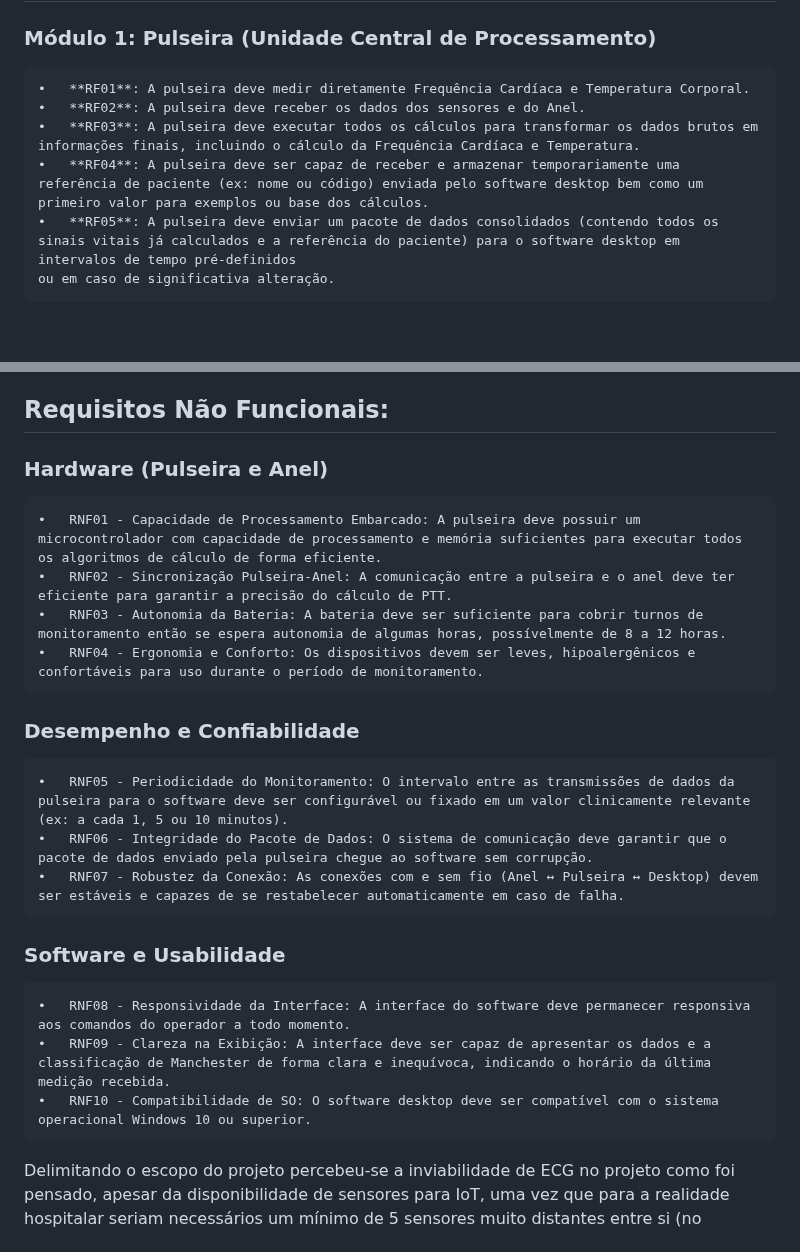
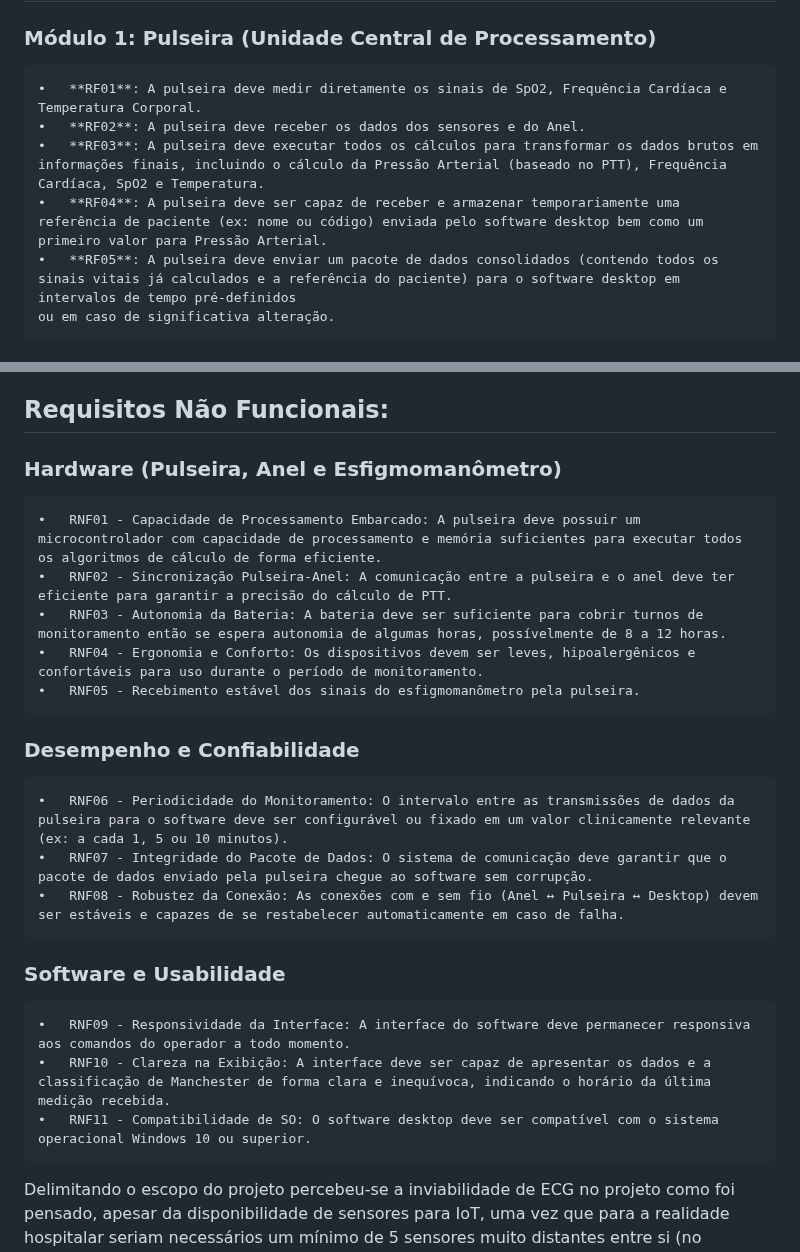
Before and after one commit to Jonathas-Ray/VigiaMed, a Markdown page: README.md, 2 parts joined by grey strips. GitHub-like rendering; blank space fills up the shorter version.

```diff
--- a/README.md
+++ b/README.md
@@ -11,10 +11,10 @@ dados.<br>
 
 ## Requisitos Funcionais:
 ### Módulo 1: Pulseira (Unidade Central de Processamento)
-    •	**RF01**: A pulseira deve medir diretamente Frequência Cardíaca e Temperatura Corporal.
+    •	**RF01**: A pulseira deve medir diretamente os sinais de SpO2, Frequência Cardíaca e Temperatura Corporal.
     •	**RF02**: A pulseira deve receber os dados dos sensores e do Anel.
-    •	**RF03**: A pulseira deve executar todos os cálculos para transformar os dados brutos em informações finais, incluindo o cálculo da Frequência Cardíaca e Temperatura.
-    •	**RF04**: A pulseira deve ser capaz de receber e armazenar temporariamente uma referência de paciente (ex: nome ou código) enviada pelo software desktop bem como um primeiro valor para exemplos ou base dos cálculos.
+    •	**RF03**: A pulseira deve executar todos os cálculos para transformar os dados brutos em informações finais, incluindo o cálculo da Pressão Arterial (baseado no PTT), Frequência Cardíaca, SpO2 e Temperatura.
+    •	**RF04**: A pulseira deve ser capaz de receber e armazenar temporariamente uma referência de paciente (ex: nome ou código) enviada pelo software desktop bem como um primeiro valor para Pressão Arterial.
     •	**RF05**: A pulseira deve enviar um pacote de dados consolidados (contendo todos os sinais vitais já calculados e a referência do paciente) para o software desktop em intervalos de tempo pré-definidos
     ou em caso de significativa alteração.
 ### Módulo 2: Anel (Sensor Auxiliar)
@@ -31,18 +31,19 @@ dados.<br>
 =======
 
 ## Requisitos Não Funcionais:
-### Hardware (Pulseira e Anel)
+### Hardware (Pulseira, Anel e Esfigmomanômetro)
     •	RNF01 - Capacidade de Processamento Embarcado: A pulseira deve possuir um microcontrolador com capacidade de processamento e memória suficientes para executar todos os algoritmos de cálculo de forma eficiente.
     •	RNF02 - Sincronização Pulseira-Anel: A comunicação entre a pulseira e o anel deve ter eficiente para garantir a precisão do cálculo de PTT.
     •	RNF03 - Autonomia da Bateria: A bateria deve ser suficiente para cobrir turnos de monitoramento então se espera autonomia de algumas horas, possívelmente de 8 a 12 horas.
     •	RNF04 - Ergonomia e Conforto: Os dispositivos devem ser leves, hipoalergênicos e confortáveis para uso durante o período de monitoramento.
+    •	RNF05 - Recebimento estável dos sinais do esfigmomanômetro pela pulseira.
 ### Desempenho e Confiabilidade
-    •	RNF05 - Periodicidade do Monitoramento: O intervalo entre as transmissões de dados da pulseira para o software deve ser configurável ou fixado em um valor clinicamente relevante (ex: a cada 1, 5 ou 10 minutos).
-    •	RNF06 - Integridade do Pacote de Dados: O sistema de comunicação deve garantir que o pacote de dados enviado pela pulseira chegue ao software sem corrupção.
-    •	RNF07 - Robustez da Conexão: As conexões com e sem fio (Anel ↔ Pulseira ↔ Desktop) devem ser estáveis e capazes de se restabelecer automaticamente em caso de falha.
+    •	RNF06 - Periodicidade do Monitoramento: O intervalo entre as transmissões de dados da pulseira para o software deve ser configurável ou fixado em um valor clinicamente relevante (ex: a cada 1, 5 ou 10 minutos).
+    •	RNF07 - Integridade do Pacote de Dados: O sistema de comunicação deve garantir que o pacote de dados enviado pela pulseira chegue ao software sem corrupção.
+    •	RNF08 - Robustez da Conexão: As conexões com e sem fio (Anel ↔ Pulseira ↔ Desktop) devem ser estáveis e capazes de se restabelecer automaticamente em caso de falha.
 ### Software e Usabilidade
-    •	RNF08 - Responsividade da Interface: A interface do software deve permanecer responsiva aos comandos do operador a todo momento.
-    •	RNF09 - Clareza na Exibição: A interface deve ser capaz de apresentar os dados e a classificação de Manchester de forma clara e inequívoca, indicando o horário da última medição recebida.
-    •	RNF10 - Compatibilidade de SO: O software desktop deve ser compatível com o sistema operacional Windows 10 ou superior.
+    •	RNF09 - Responsividade da Interface: A interface do software deve permanecer responsiva aos comandos do operador a todo momento.
+    •	RNF10 - Clareza na Exibição: A interface deve ser capaz de apresentar os dados e a classificação de Manchester de forma clara e inequívoca, indicando o horário da última medição recebida.
+    •	RNF11 - Compatibilidade de SO: O software desktop deve ser compatível com o sistema operacional Windows 10 ou superior.
 
 Delimitando o escopo do projeto percebeu-se a inviabilidade de ECG no projeto como foi pensado, apesar da disponibilidade de sensores para IoT, uma vez que para a realidade hospitalar seriam necessários um mínimo de 5 sensores muito distantes entre si (no chamado "padrão ouro" são utilizados 10).
```
